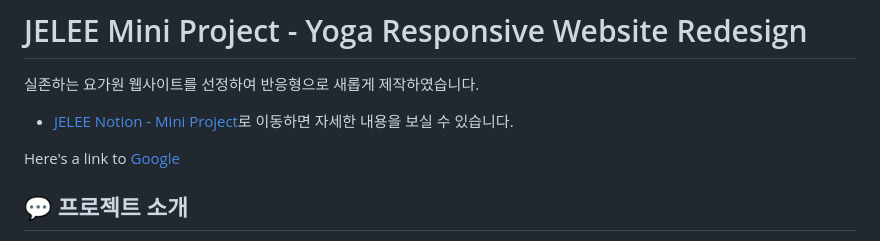
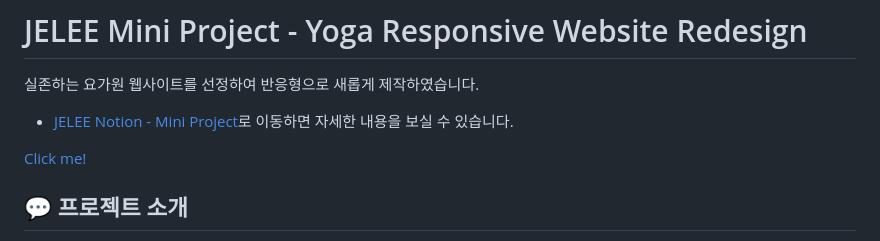
Before and after one commit to eziquexx/jelee-project-yoga-website, a Markdown page: README.md, the part around the change. Rendered like a GitHub page.

```diff
--- a/README.md
+++ b/README.md
@@ -1,7 +1,7 @@
 # JELEE Mini Project - Yoga Responsive Website Redesign
 실존하는 요가원 웹사이트를 선정하여 반응형으로 새롭게 제작하였습니다.
 - <p><a href="https://www.notion.so/c6998e4a8d13433ab60b650051fa3cfa?pvs=4" target="_blank">JELEE Notion - Mini Project</a>로 이동하면 자세한 내용을 보실 수 있습니다.</p>
-<p>Here's a link to <a href="https://google.com" target="_blank">Google</a></p>
+<a target="_blank" href="your link here">Click me!</a>
 
 ## 	:speech_balloon: 프로젝트 소개
 [푸쉬파 요가 스튜디오](https://pushpayogastudio.modoo.at/){: target="_blank"}의 웹사이트를 벤치마킹하여 Redesign을 하였습니다.
```
